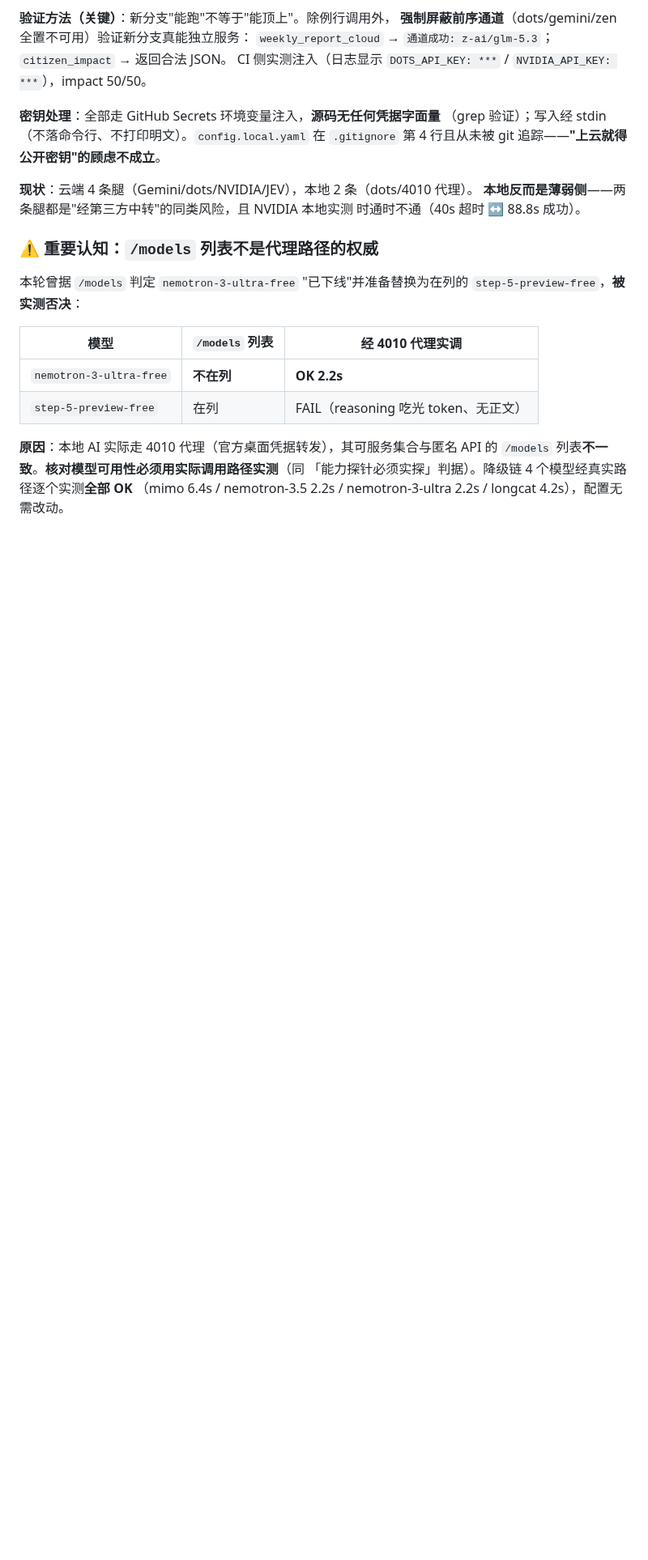
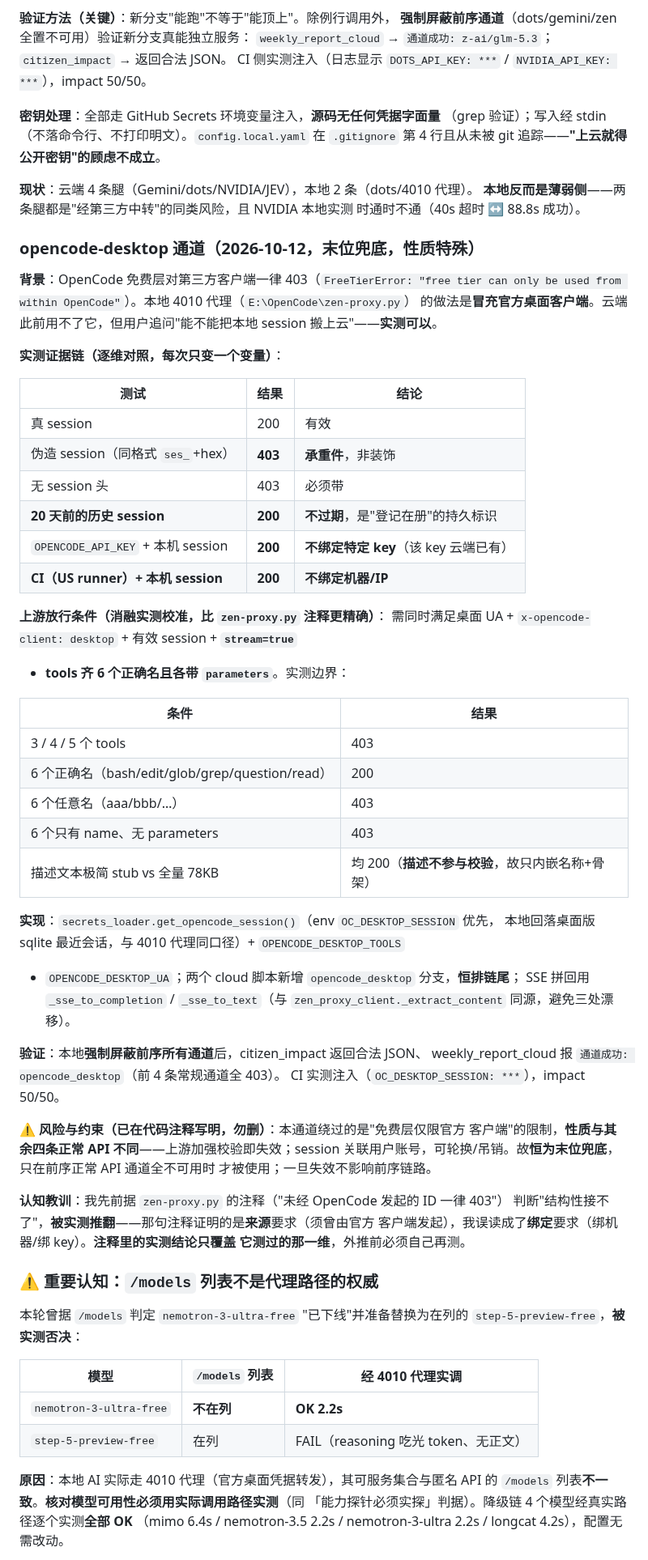
Before and after one commit to ol4p4/osint, a Markdown page: AGENTS.md, the part around one of its changes. Shown at 81% size. Drawn GitHub-style; blank space fills up the shorter version.

Commit message:
docs: opencode-desktop 通道回写（含完整实测证据链与风险约束）
- 逐维对照表：session 承重 / 不过期 / 不绑 key / 不绑机器（CI 实测 200）
- 上游放行条件消融表（tools 数量阈值 6、名称正确、须带 parameters）
- 实现要点：get_opencode_session 取数口径 + 恒排链尾 + SSE 同源拼接
- 风险写明：绕过的是'仅限官方客户端'限制，上游加强校验即失效
- 认知教训：注释的实测结论只覆盖它测过的那一维，外推前必须自己再测

```diff
--- a/AGENTS.md
+++ b/AGENTS.md
@@ -1214,6 +1215,56 @@ CI 侧实测注入（日志显示 `DOTS_API_KEY: ***` / `NVIDIA_API_KEY: ***`）
 **现状**：云端 4 条腿（Gemini/dots/NVIDIA/JEV），本地 2 条（dots/4010 代理）。
 **本地反而是薄弱侧**——两条腿都是"经第三方中转"的同类风险，且 NVIDIA 本地实测
 时通时不通（40s 超时 ↔ 88.8s 成功）。
+
+### opencode-desktop 通道（2026-10-12，末位兜底，性质特殊）
+
+**背景**：OpenCode 免费层对第三方客户端一律 403（`FreeTierError: "free tier can
+only be used from within OpenCode"`）。本地 4010 代理（`E:\OpenCode\zen-proxy.py`）
+的做法是**冒充官方桌面客户端**。云端此前用不了它，但用户追问"能不能把本地 session
+搬上云"——**实测可以**。
+
+**实测证据链（逐维对照，每次只变一个变量）**：
+
+| 测试 | 结果 | 结论 |
+|---|---|---|
+| 真 session | 200 | 有效 |
+| 伪造 session（同格式 `ses_`+hex） | **403** | **承重件**，非装饰 |
+| 无 session 头 | 403 | 必须带 |
+| **20 天前的历史 session** | **200** | **不过期**，是"登记在册"的持久标识 |
+| `OPENCODE_API_KEY` + 本机 session | **200** | **不绑定特定 key**（该 key 云端已有） |
+| **CI（US runner）+ 本机 session** | **200** | **不绑定机器/IP** |
+
+**上游放行条件（消融实测校准，比 `zen-proxy.py` 注释更精确）**：
+需同时满足桌面 UA + `x-opencode-client: desktop` + 有效 session + **`stream=true`**
++ **tools 齐 6 个正确名且各带 `parameters`**。实测边界：
+
+| 条件 | 结果 |
+|---|---|
+| 3 / 4 / 5 个 tools | 403 |
+| 6 个正确名（bash/edit/glob/grep/question/read） | 200 |
+| 6 个任意名（aaa/bbb/…） | 403 |
+| 6 个只有 name、无 parameters | 403 |
+| 描述文本极简 stub vs 全量 78KB | 均 200（**描述不参与校验**，故只内嵌名称+骨架） |
+
+**实现**：`secrets_loader.get_opencode_session()`（env `OC_DESKTOP_SESSION` 优先，
+本地回落桌面版 sqlite 最近会话，与 4010 代理同口径）+ `OPENCODE_DESKTOP_TOOLS`
++ `OPENCODE_DESKTOP_UA`；两个 cloud 脚本新增 `opencode_desktop` 分支，**恒排链尾**；
+SSE 拼回用 `_sse_to_completion` / `_sse_to_text`（与
+`zen_proxy_client._extract_content` 同源，避免三处漂移）。
+
+**验证**：本地**强制屏蔽前序所有通道**后，citizen_impact 返回合法 JSON、
+weekly_report_cloud 报 `通道成功: opencode_desktop`（前 4 条常规通道全 403）。
+CI 实测注入（`OC_DESKTOP_SESSION: ***`），impact 50/50。
+
+**⚠️ 风险与约束（已在代码注释写明，勿删）**：本通道绕过的是"免费层仅限官方
+客户端"的限制，**性质与其余四条正常 API 不同**——上游加强校验即失效；session
+关联用户账号，可轮换/吊销。故**恒为末位兜底**，只在前序正常 API 通道全不可用时
+才被使用；一旦失效不影响前序链路。
+
+**认知教训**：我先前据 `zen-proxy.py` 的注释（"未经 OpenCode 发起的 ID 一律 403"）
+判断"结构性接不了"，**被实测推翻**——那句注释证明的是**来源**要求（须曾由官方
+客户端发起），我误读成了**绑定**要求（绑机器/绑 key）。**注释里的实测结论只覆盖
+它测过的那一维**，外推前必须自己再测。
 
 ### ⚠️ 重要认知：`/models` 列表不是代理路径的权威
 
```
Also changed, not shown: other parts of AGENTS.md (+4 -3 lines).
